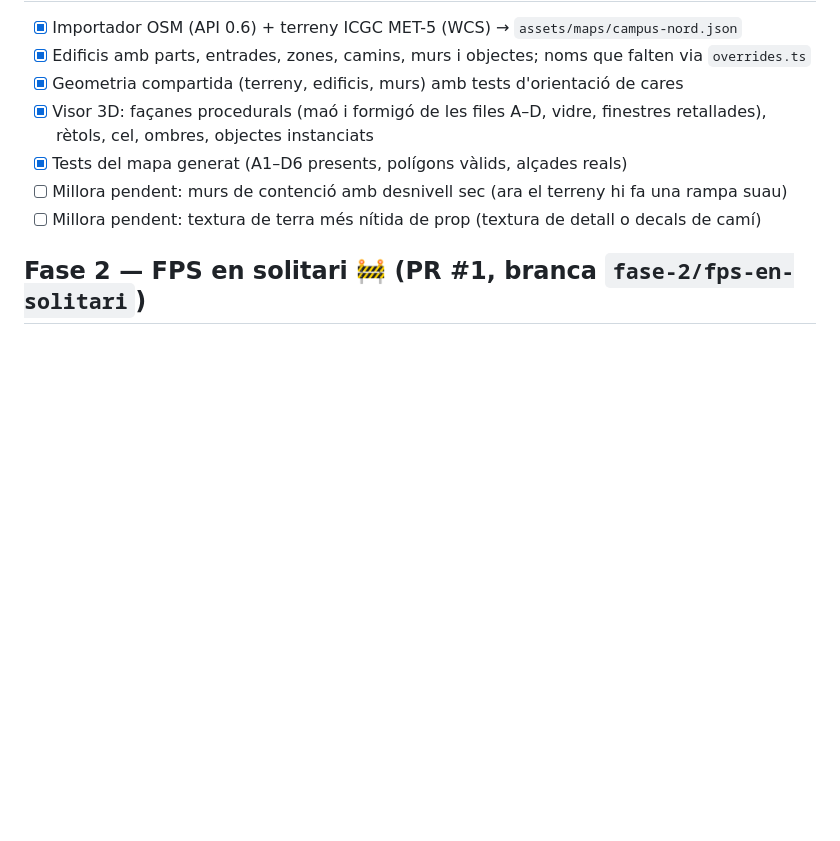
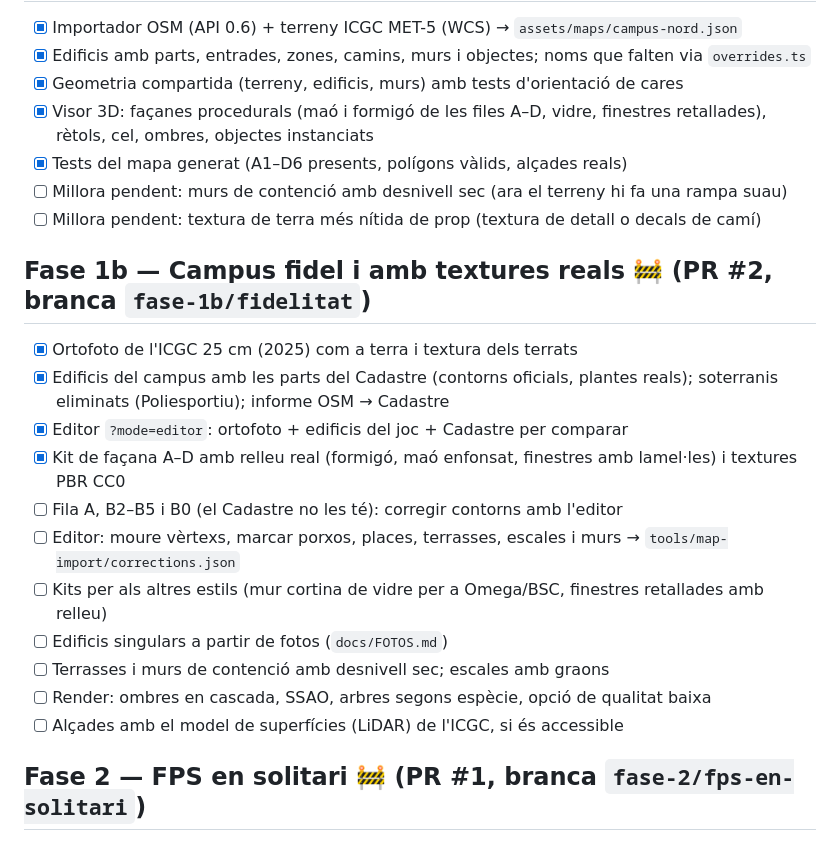
Before and after one commit to 4dsu/Shutter-CampusNord, a Markdown page: docs/ROADMAP.md, the part around the change. Rendered like a GitHub page; blank space fills up the shorter version.

```diff
--- a/docs/ROADMAP.md
+++ b/docs/ROADMAP.md
@@ -22,6 +22,20 @@ Llegenda: ✅ fet · 🚧 en curs · ⏳ pendent
 - [x] Tests del mapa generat (A1–D6 presents, polígons vàlids, alçades reals)
 - [ ] Millora pendent: murs de contenció amb desnivell sec (ara el terreny hi fa una rampa suau)
 - [ ] Millora pendent: textura de terra més nítida de prop (textura de detall o decals de camí)
+
+## Fase 1b — Campus fidel i amb textures reals 🚧 (PR #2, branca `fase-1b/fidelitat`)
+
+- [x] Ortofoto de l'ICGC 25 cm (2025) com a terra i textura dels terrats
+- [x] Edificis del campus amb les parts del Cadastre (contorns oficials, plantes reals); soterranis eliminats (Poliesportiu); informe OSM → Cadastre
+- [x] Editor `?mode=editor`: ortofoto + edificis del joc + Cadastre per comparar
+- [x] Kit de façana A–D amb relleu real (formigó, maó enfonsat, finestres amb lamel·les) i textures PBR CC0
+- [ ] Fila A, B2–B5 i B0 (el Cadastre no les té): corregir contorns amb l'editor
+- [ ] Editor: moure vèrtexs, marcar porxos, places, terrasses, escales i murs → `tools/map-import/corrections.json`
+- [ ] Kits per als altres estils (mur cortina de vidre per a Omega/BSC, finestres retallades amb relleu)
+- [ ] Edificis singulars a partir de fotos (`docs/FOTOS.md`)
+- [ ] Terrasses i murs de contenció amb desnivell sec; escales amb graons
+- [ ] Render: ombres en cascada, SSAO, arbres segons espècie, opció de qualitat baixa
+- [ ] Alçades amb el model de superfícies (LiDAR) de l'ICGC, si és accessible
 
 ## Fase 2 — FPS en solitari 🚧 (PR #1, branca `fase-2/fps-en-solitari`)
 
```
Also changed, not shown: AGENTS.md (+12 -0 lines), docs/FOTOS.md (added, +44 -0 lines).
